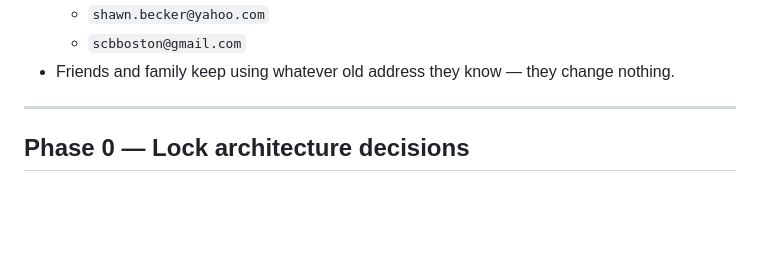
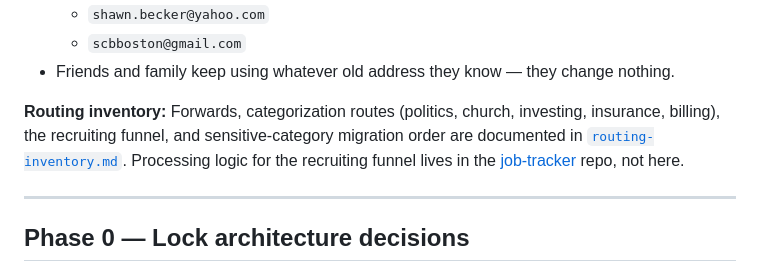
Before and after one commit to sbecker11/comms-migration, a Markdown page: comms-migration-runbook.md, the part around the change. Drawn GitHub-style; blank space fills up the shorter version.

```diff
--- a/comms-migration-runbook.md
+++ b/comms-migration-runbook.md
@@ -22,6 +22,8 @@ Two destinations. Every sender routes to exactly one.
   - `shawn.becker@yahoo.com`
   - `scbboston@gmail.com`
 - Friends and family keep using whatever old address they know — they change nothing.
+
+**Routing inventory:** Forwards, categorization routes (politics, church, investing, insurance, billing), the recruiting funnel, and sensitive-category migration order are documented in [`routing-inventory.md`](routing-inventory.md). Processing logic for the recruiting funnel lives in the [job-tracker](https://github.com/sbecker11/job-tracker) repo, not here.
 
 ---
 
```
Also changed, not shown: routing-inventory.md (added, +101 -0 lines).
